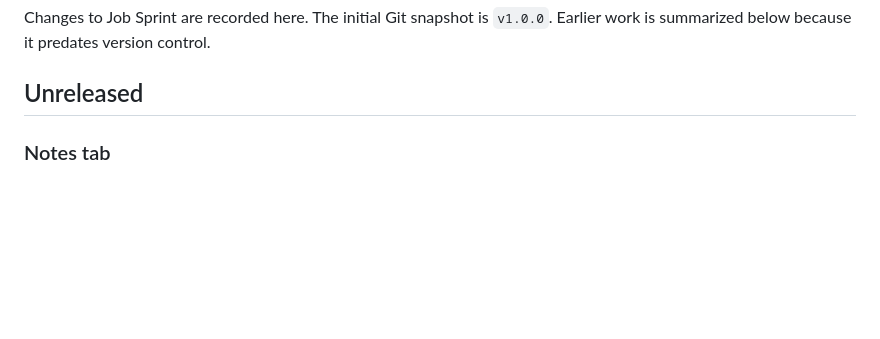
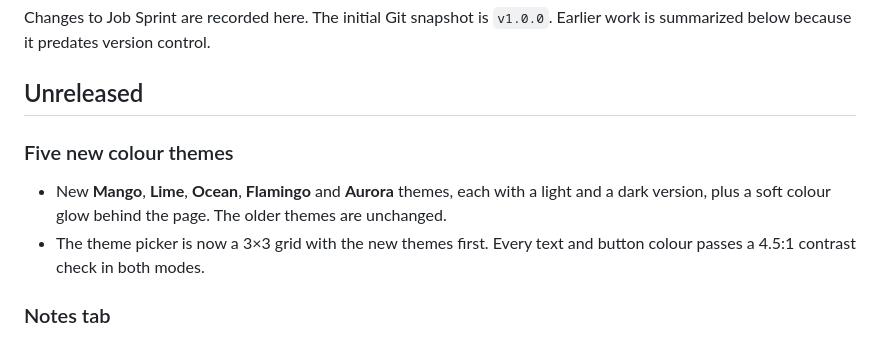
Before and after one commit to arora-72/job-sprint, a Markdown page: CHANGELOG.md, the part around the change. Drawn GitHub-style; blank space fills up the shorter version.

Commit message:
Changelog: five new colour themes
Co-Authored-By: Claude Opus 5.5 <noreply@anthropic.com>
Claude-Session: https://claude.ai/code/session_01MHv27i7LY2rdRqk9BGS3tk

```diff
--- a/CHANGELOG.md
+++ b/CHANGELOG.md
@@ -3,6 +3,11 @@
 Changes to Job Sprint are recorded here. The initial Git snapshot is `v1.0.0`. Earlier work is summarized below because it predates version control.
 
 ## Unreleased
+
+### Five new colour themes
+
+- New **Mango**, **Lime**, **Ocean**, **Flamingo** and **Aurora** themes, each with a light and a dark version, plus a soft colour glow behind the page. The older themes are unchanged.
+- The theme picker is now a 3×3 grid with the new themes first. Every text and button colour passes a 4.5:1 contrast check in both modes.
 
 ### Notes tab
 
```
